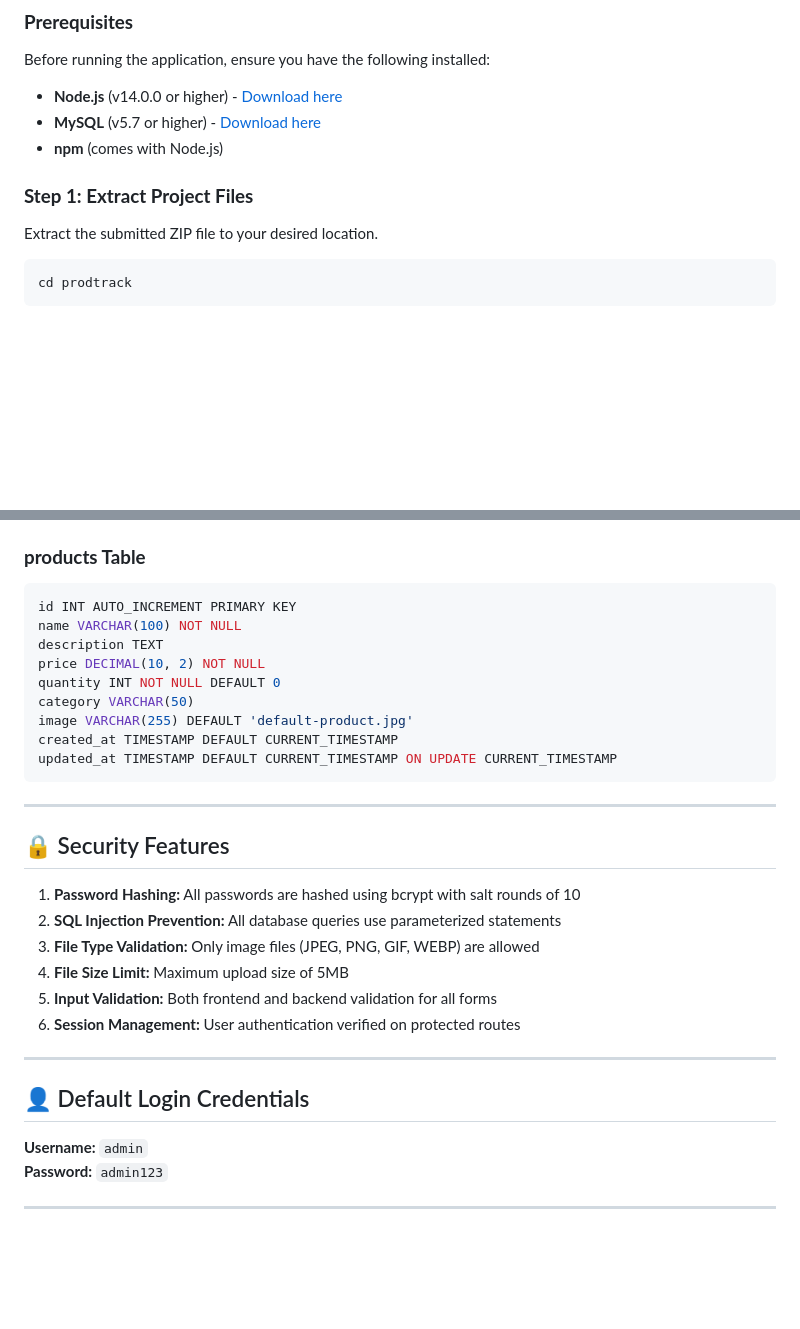
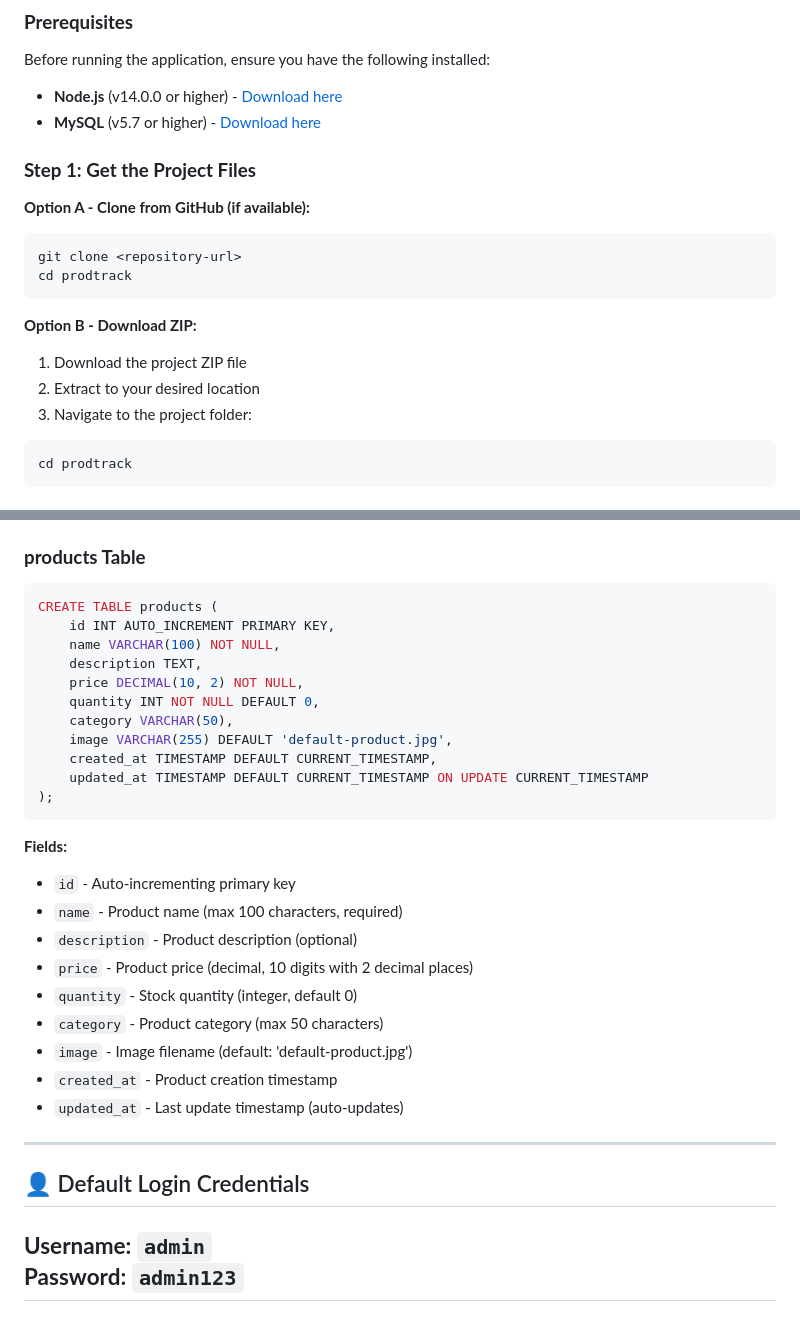
Before and after one commit to Ananthu-kp/ProdTrack, a Markdown page: README.md, 2 parts joined by grey strips. Rendered like a GitHub page; blank space fills up the shorter version.

````diff
--- a/README.md
+++ b/README.md
@@ -106,12 +106,19 @@ prodtrack/
 Before running the application, ensure you have the following installed:
 - **Node.js** (v14.0.0 or higher) - [Download here](https://nodejs.org/)
 - **MySQL** (v5.7 or higher) - [Download here](https://dev.mysql.com/downloads/)
-- **npm** (comes with Node.js)
 
-### **Step 1: Extract Project Files**
+### **Step 1: Get the Project Files**
 
-Extract the submitted ZIP file to your desired location.
+**Option A - Clone from GitHub (if available):**
+```bash
+git clone <repository-url>
+cd prodtrack
+```
 
+**Option B - Download ZIP:**
+1. Download the project ZIP file
+2. Extract to your desired location
+3. Navigate to the project folder:
 ```bash
 cd prodtrack
 ```
@@ -259,27 +305,29 @@ created_at TIMESTAMP DEFAULT CURRENT_TIMESTAMP
 
 ### **products Table**
 ```sql
-id INT AUTO_INCREMENT PRIMARY KEY
-name VARCHAR(100) NOT NULL
-description TEXT
-price DECIMAL(10, 2) NOT NULL
-quantity INT NOT NULL DEFAULT 0
-category VARCHAR(50)
-image VARCHAR(255) DEFAULT 'default-product.jpg'
-created_at TIMESTAMP DEFAULT CURRENT_TIMESTAMP
-updated_at TIMESTAMP DEFAULT CURRENT_TIMESTAMP ON UPDATE CURRENT_TIMESTAMP
+CREATE TABLE products (
+    id INT AUTO_INCREMENT PRIMARY KEY,
+    name VARCHAR(100) NOT NULL,
+    description TEXT,
+    price DECIMAL(10, 2) NOT NULL,
+    quantity INT NOT NULL DEFAULT 0,
+    category VARCHAR(50),
+    image VARCHAR(255) DEFAULT 'default-product.jpg',
+    created_at TIMESTAMP DEFAULT CURRENT_TIMESTAMP,
+    updated_at TIMESTAMP DEFAULT CURRENT_TIMESTAMP ON UPDATE CURRENT_TIMESTAMP
+);
 ```
 
----
-
-## 🔒 Security Features
-
-1. **Password Hashing:** All passwords are hashed using bcrypt with salt rounds of 10
-2. **SQL Injection Prevention:** All database queries use parameterized statements
-3. **File Type Validation:** Only image files (JPEG, PNG, GIF, WEBP) are allowed
-4. **File Size Limit:** Maximum upload size of 5MB
-5. **Input Validation:** Both frontend and backend validation for all forms
-6. **Session Management:** User authentication verified on protected routes
+**Fields:**
+- `id` - Auto-incrementing primary key
+- `name` - Product name (max 100 characters, required)
+- `description` - Product description (optional)
+- `price` - Product price (decimal, 10 digits with 2 decimal places)
+- `quantity` - Stock quantity (integer, default 0)
+- `category` - Product category (max 50 characters)
+- `image` - Image filename (default: 'default-product.jpg')
+- `created_at` - Product creation timestamp
+- `updated_at` - Last update timestamp (auto-updates)
 
 ---
 
@@ -287,5 +335,4 @@ updated_at TIMESTAMP DEFAULT CURRENT_TIMESTAMP ON UPDATE CURRENT_TIMESTAMP
 
 **Username:** `admin`
 **Password:** `admin123`
-
 ---
````
Also changed, not shown: other parts of README.md (+77 -38 lines).
